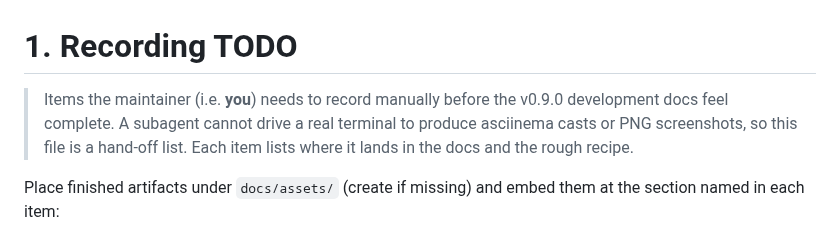
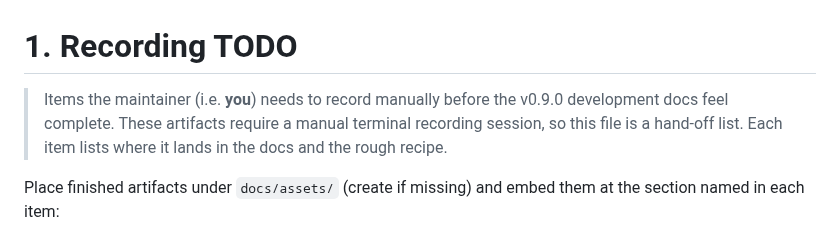
Before and after one commit to thekaveh/aws-tui, a Markdown page: docs/recording-todo.md, the part around the change. GitHub-like rendering.

```diff
--- a/docs/recording-todo.md
+++ b/docs/recording-todo.md
@@ -1,10 +1,9 @@
 # 1. Recording TODO
 
 > Items the maintainer (i.e. **you**) needs to record manually before
-> the v0.9.0 development docs feel complete. A subagent cannot drive a real terminal
-> to produce asciinema casts or PNG screenshots, so this file is a
-> hand-off list. Each item lists where it lands in the docs and the
-> rough recipe.
+> the v0.9.0 development docs feel complete. These artifacts require a
+> manual terminal recording session, so this file is a hand-off list. Each
+> item lists where it lands in the docs and the rough recipe.
 
 Place finished artifacts under `docs/assets/` (create if missing) and
 embed them at the section named in each item:
```
Also changed, not shown: docs/architecture.md (+2 -1 lines), docs/diagrams/img/lifecycle.png, 6 other files.
